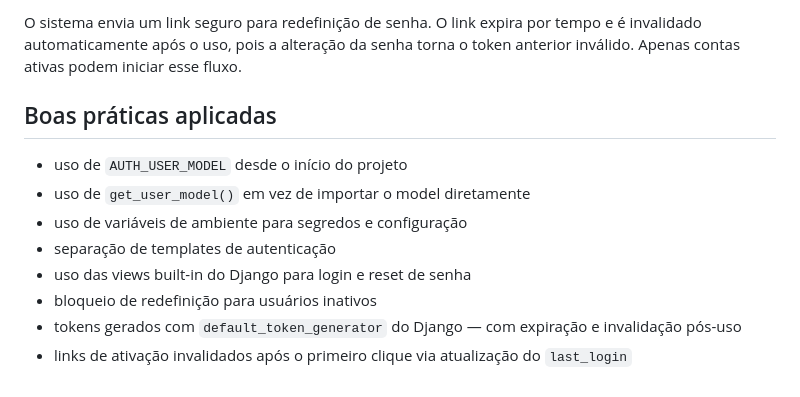
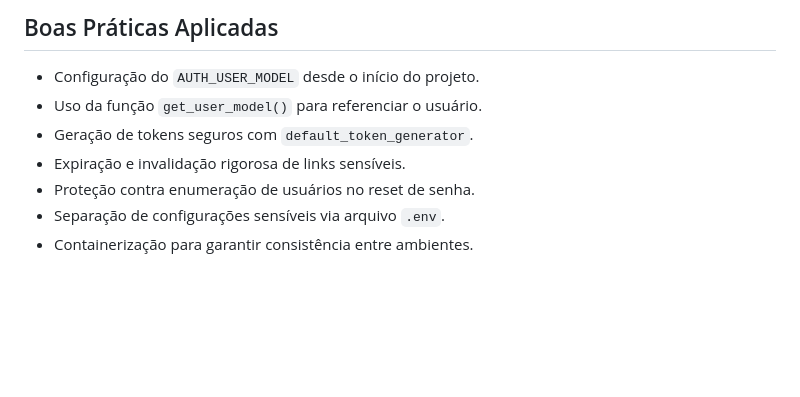
Before and after one commit to M2004GV/django-auth-system, a Markdown page: README.md, the part around one of its changes. Rendered like a GitHub page; blank space fills up the shorter version.

```diff
--- a/README.md
+++ b/README.md
@@ -179,13 +150,10 @@ Após ativação, o usuário pode autenticar-se com e-mail e senha.
 
-O sistema envia um link seguro para redefinição de senha. O link expira por tempo e é invalidado automaticamente após o uso, pois a alteração da senha torna o token anterior inválido. Apenas contas ativas podem iniciar esse fluxo.
+## Boas Práticas Aplicadas
 
-## Boas práticas aplicadas
-
-- uso de `AUTH_USER_MODEL` desde o início do projeto
-- uso de `get_user_model()` em vez de importar o model diretamente
-- uso de variáveis de ambiente para segredos e configuração
-- separação de templates de autenticação
-- uso das views built-in do Django para login e reset de senha
-- bloqueio de redefinição para usuários inativos
-- tokens gerados com `default_token_generator` do Django — com expiração e invalidação pós-uso
-- links de ativação invalidados após o primeiro clique via atualização do `last_login`
+* Configuração do `AUTH_USER_MODEL` desde o início do projeto.
+* Uso da função `get_user_model()` para referenciar o usuário.
+* Geração de tokens seguros com `default_token_generator`.
+* Expiração e invalidação rigorosa de links sensíveis.
+* Proteção contra enumeração de usuários no reset de senha.
+* Separação de configurações sensíveis via arquivo `.env`.
+* Containerização para garantir consistência entre ambientes.
```
Also changed, not shown: other parts of README.md (+83 -112 lines).
